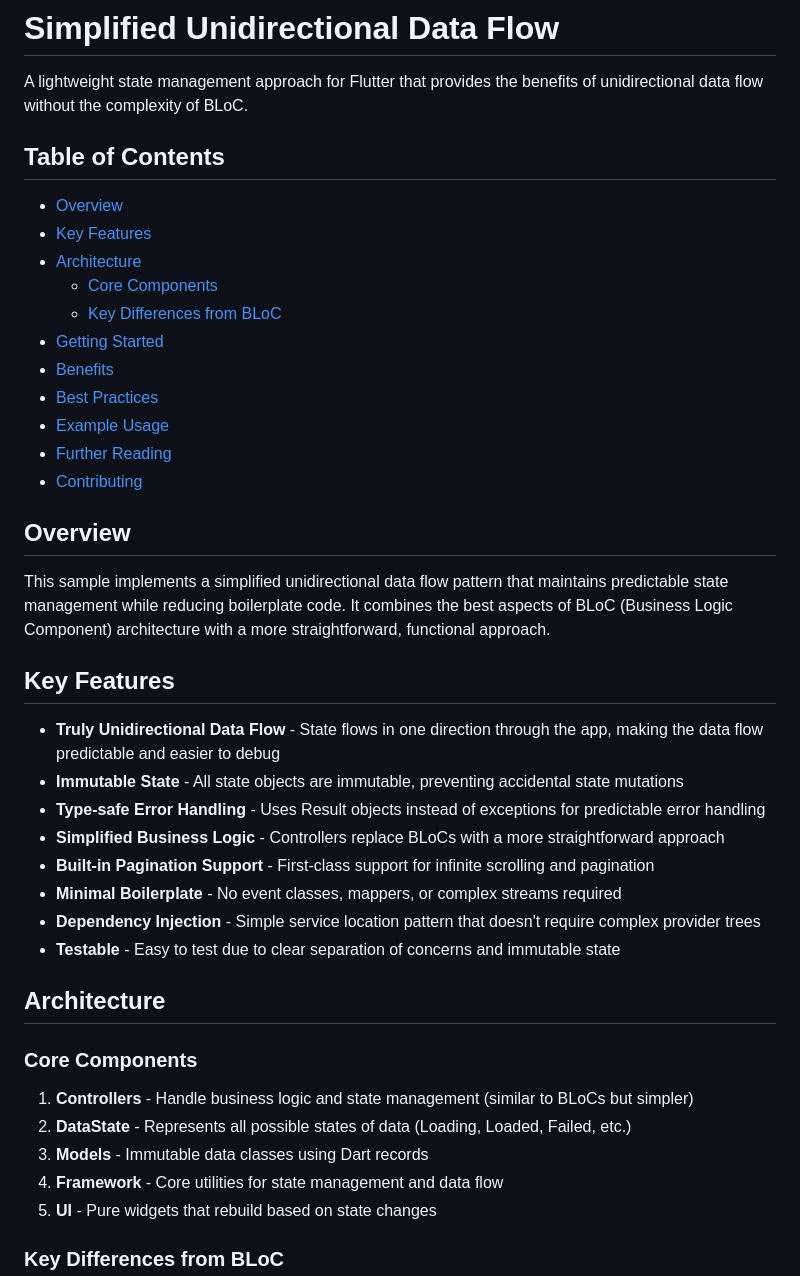
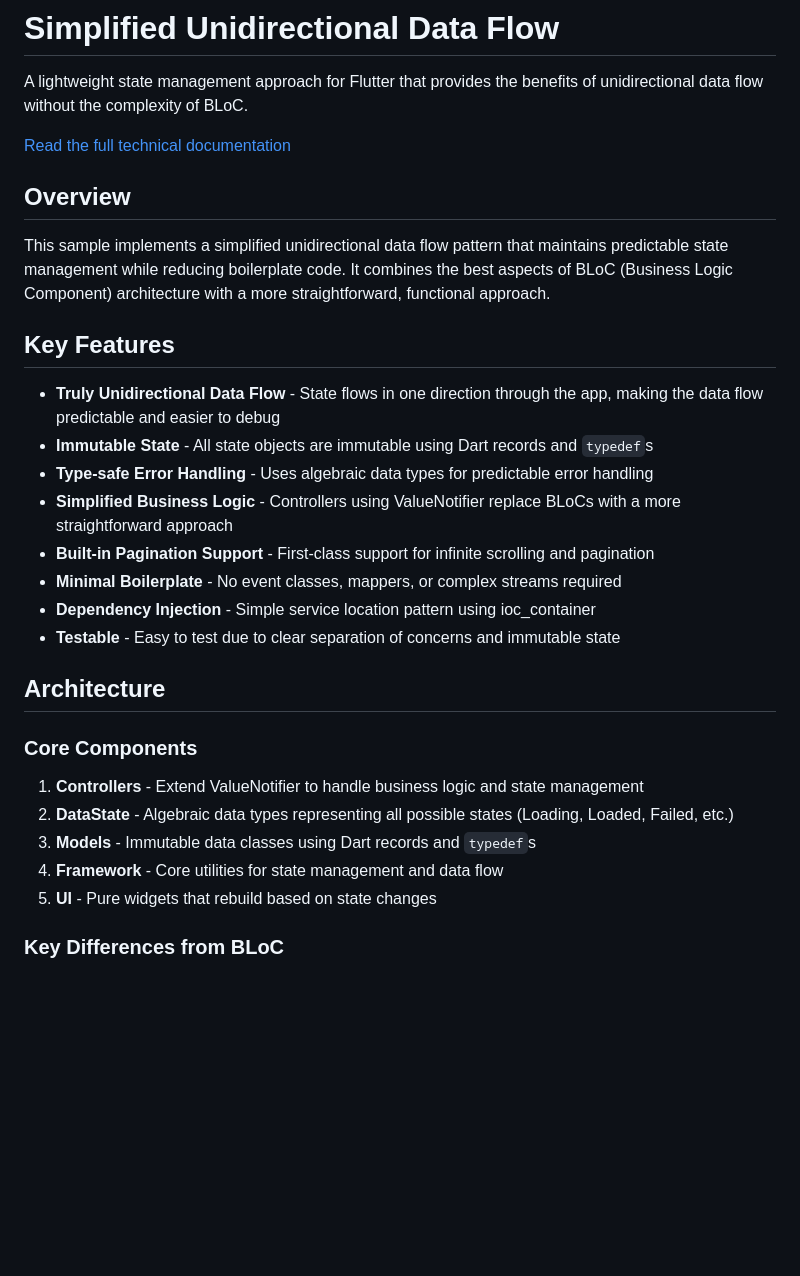
Before and after one commit to kmsdkmsd007/simplified_unidirectional_dataflow, a Markdown page: README.md, the part around one of its changes. Rendered like a GitHub page; blank space fills up the shorter version.

```diff
--- a/README.md
+++ b/README.md
@@ -2,19 +2,7 @@
 
 A lightweight state management approach for Flutter that provides the benefits of unidirectional data flow without the complexity of BLoC.
 
-## Table of Contents
-
-- [Overview](#overview)
-- [Key Features](#key-features)
-- [Architecture](#architecture)
-  - [Core Components](#core-components)
-  - [Key Differences from BLoC](#key-differences-from-bloc)
-- [Getting Started](#getting-started)
-- [Benefits](#benefits)
-- [Best Practices](#best-practices)
-- [Example Usage](#example-usage)
-- [Further Reading](#further-reading)
-- [Contributing](#contributing)
+[Read the full technical documentation](simplified-unidirectional-data-flow.md)
 
 ## Overview
 
@@ -23,21 +11,21 @@ This sample implements a simplified unidirectional data flow pattern that mainta
 ## Key Features
 
 - **Truly Unidirectional Data Flow** - State flows in one direction through the app, making the data flow predictable and easier to debug
-- **Immutable State** - All state objects are immutable, preventing accidental state mutations
-- **Type-safe Error Handling** - Uses Result objects instead of exceptions for predictable error handling
-- **Simplified Business Logic** - Controllers replace BLoCs with a more straightforward approach
+- **Immutable State** - All state objects are immutable using Dart records and `typedef`s
+- **Type-safe Error Handling** - Uses algebraic data types for predictable error handling
+- **Simplified Business Logic** - Controllers using ValueNotifier replace BLoCs with a more straightforward approach
 - **Built-in Pagination Support** - First-class support for infinite scrolling and pagination
 - **Minimal Boilerplate** - No event classes, mappers, or complex streams required
-- **Dependency Injection** - Simple service location pattern that doesn't require complex provider trees
+- **Dependency Injection** - Simple service location pattern using ioc_container
 - **Testable** - Easy to test due to clear separation of concerns and immutable state
 
 ## Architecture
 
 ### Core Components
 
-1. **Controllers** - Handle business logic and state management (similar to BLoCs but simpler)
-2. **DataState** - Represents all possible states of data (Loading, Loaded, Failed, etc.)
-3. **Models** - Immutable data classes using Dart records
+1. **Controllers** - Extend ValueNotifier to handle business logic and state management
+2. **DataState** - Algebraic data types representing all possible states (Loading, Loaded, Failed, etc.)
+3. **Models** - Immutable data classes using Dart records and `typedef`s
 4. **Framework** - Core utilities for state management and data flow
 5. **UI** - Pure widgets that rebuild based on state changes
 
```
Also changed, not shown: other parts of README.md (+9 -8 lines), simplified-unidirectional-data-flow.md (+1 -2 lines).
